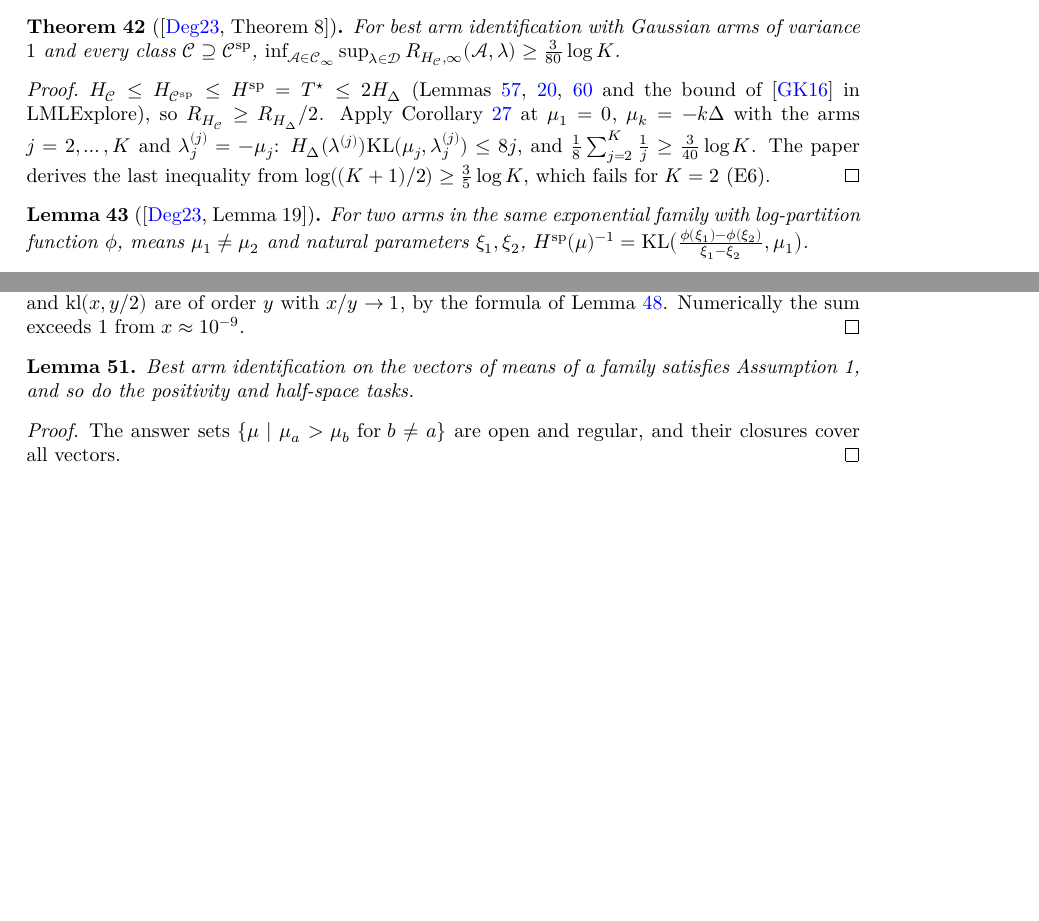
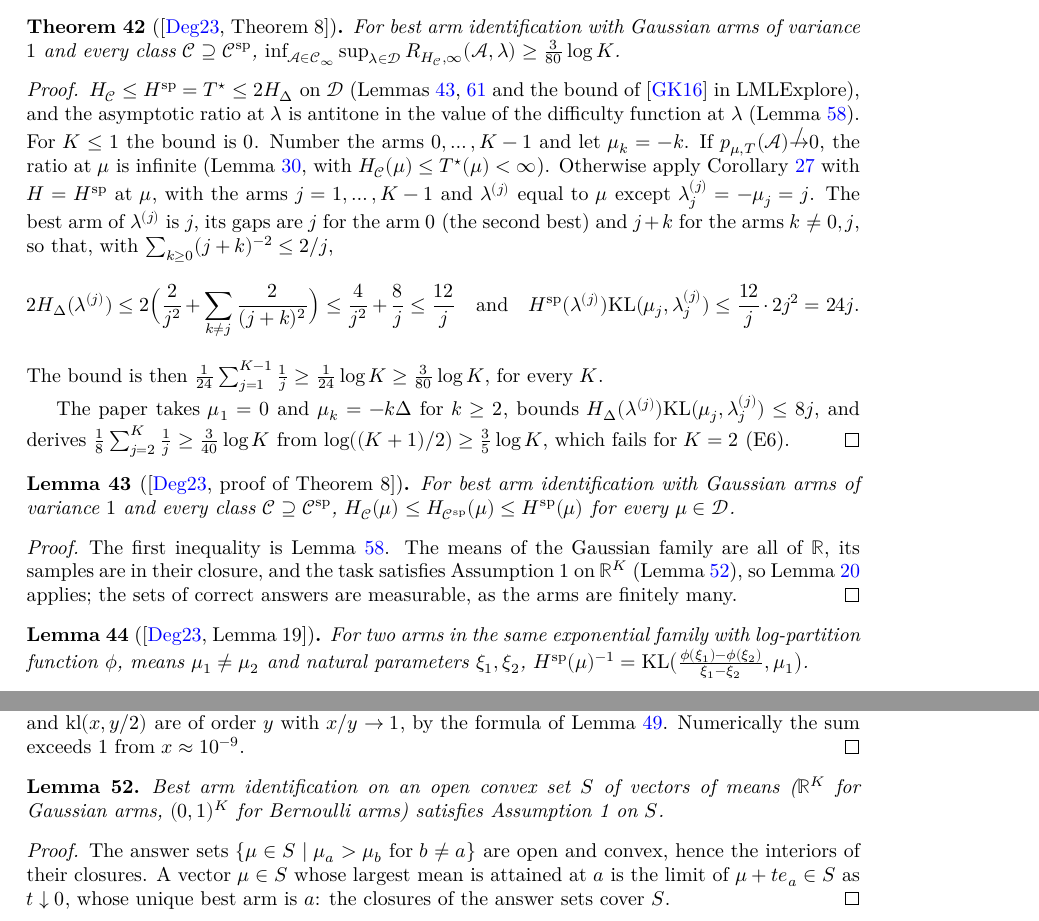
Before and after one commit to RemyDegenne/Degenne2023Existence, a LaTeX thesis (blueprint/src/print.tex, which reads blueprint/src/chapters/bai.tex): two parts of pages 13 and 14 of 23 before the commit and two parts of pages 13 and 15 of 24 after it, joined at a grey line, cut so that both start at the same text, the shorter picture padded with empty space. Compiled offline with XeLaTeX.

Commit message:
Advance: no complexity in Gaussian best arm identification (Theorem 8; chapter bai, item R17)
Theorem 8 is proved: for every class containing the static proportions
algorithms, H_C <= H^sp = T* <= 2 H_Delta on the models with a unique best
arm, and Corollary 4 at the means (0, -1, ..., -(K - 1)) gives the bound
(1/24) log K >= (3/80) log K for every K, a variant of the paper's
construction that avoids its last inequality, false for K = 2 (E6).

Over it: Assumption 1 for best arm identification on every open convex set
of vectors of means (isRegular_baiTask), from the convexity and closures of
its answer sets (ForLMLExplore/Identification/Task/BestArm.lean); the
static-proportions difficulty of Gaussian arms as their characteristic time;
and the antitonicity of the asymptotic ratio at a model in the value of the
difficulty there.

Co-Authored-By: Claude Opus 5.5 <noreply@anthropic.com>

```diff
--- a/blueprint/src/chapters/bai.tex
+++ b/blueprint/src/chapters/bai.tex
@@ -8,23 +8,56 @@ the set of vectors of means with a unique best arm.
   \label{thm:gaussian_bai_no_complexity}
   \lean{Degenne2023Existence.ofReal_mul_log_le_iInf_maxRatio_baiTask_gaussian}
   \leanok
-  \uses{cor:corner_lb, lem:oracleDifficulty_mono, lem:oracleDifficulty_staticClass_le,
-    lem:isRegular_baiTask, lem:staticDifficulty_eq_charTime, lem:asymptoticRatio_eq_top}
+  \uses{cor:corner_lb, lem:gaussian_bai_oracle_le, lem:oracleDifficulty_mono,
+    lem:staticDifficulty_eq_charTime, lem:asymptoticRatio_eq_top}
   For best arm identification with Gaussian arms of variance $1$ and every class $\cC \supseteq
   \Csp$, $\inf_{\cA \in \cC_{\infty}} \sup_{\lambda \in \cD} R_{H_{\cC}, \infty}(\cA, \lambda) \ge
   \frac{3}{80} \log K$.
 \end{theorem}
 
 \begin{proof}
-  \uses{cor:corner_lb, lem:oracleDifficulty_mono, lem:oracleDifficulty_staticClass_le,
-    lem:isRegular_baiTask, lem:staticDifficulty_eq_charTime, lem:asymptoticRatio_eq_top}
-  $H_{\cC} \le H_{\Csp} \le \Hsp = T^{\star} \le 2 H_{\Delta}$ (Lemmas~\ref{lem:oracleDifficulty_mono},
-  \ref{lem:oracleDifficulty_staticClass_le}, \ref{lem:staticDifficulty_eq_charTime} and the
-  bound of \cite{GK16} in LMLExplore), so $R_{H_{\cC}} \ge R_{H_{\Delta}} / 2$. Apply
-  Corollary~\ref{cor:corner_lb} at $\mu_1 = 0$, $\mu_k = -k \Delta$ with the arms $j = 2, \dots,
-  K$ and $\lambda^{(j)}_j = -\mu_j$: $H_{\Delta}(\lambda^{(j)}) \KL(\mu_j, \lambda^{(j)}_j) \le 8 j$,
-  and $\frac18 \sum_{j=2}^K \frac1j \ge \frac{3}{40} \log K$. The paper derives the last
-  inequality from $\log((K + 1) / 2) \ge \frac35 \log K$, which fails for $K = 2$ (E6).
+  \leanok
+  \uses{cor:corner_lb, lem:gaussian_bai_oracle_le, lem:oracleDifficulty_mono,
+    lem:staticDifficulty_eq_charTime, lem:asymptoticRatio_eq_top}
+  $H_{\cC} \le \Hsp = T^{\star} \le 2 H_{\Delta}$ on $\cD$
+  (Lemmas~\ref{lem:gaussian_bai_oracle_le}, \ref{lem:staticDifficulty_eq_charTime} and the
+  bound of \cite{GK16} in LMLExplore), and the asymptotic ratio at $\lambda$ is antitone in the
+  value of the difficulty function at $\lambda$ (Lemma~\ref{lem:oracleDifficulty_mono}). For
+  $K \le 1$ the bound is $0$. Number the arms $0, \dots, K - 1$ and let $\mu_k = -k$. If
+  $p_{\mu,T}(\cA) \not\to 0$, the ratio at $\mu$ is infinite
+  (Lemma~\ref{lem:asymptoticRatio_eq_top}, with $H_{\cC}(\mu) \le T^{\star}(\mu) < \infty$).
+  Otherwise apply Corollary~\ref{cor:corner_lb} with $H = \Hsp$ at $\mu$, with the arms $j = 1,
+  \dots, K - 1$ and $\lambda^{(j)}$ equal to $\mu$ except $\lambda^{(j)}_j = -\mu_j = j$. The best
+  arm of $\lambda^{(j)}$ is $j$, its gaps are $j$ for the arm $0$ (the second best) and $j + k$
+  for the arms $k \ne 0, j$, so that, with $\sum_{k \ge 0} (j + k)^{-2} \le 2 / j$,
+  \[ 2 H_{\Delta}(\lambda^{(j)}) \le 2 \Bigl(\frac{2}{j^2} + \sum_{k \ne j} \frac{2}{(j + k)^2}
+    \Bigr) \le \frac{4}{j^2} + \frac{8}{j} \le \frac{12}{j} \quad \text{and} \quad
+    \Hsp(\lambda^{(j)}) \KL(\mu_j, \lambda^{(j)}_j) \le \frac{12}{j} \cdot 2 j^2 = 24 j. \]
+  The bound is then $\frac{1}{24} \sum_{j=1}^{K-1} \frac1j \ge \frac{1}{24} \log K \ge
+  \frac{3}{80} \log K$, for every $K$.
+
+  The paper takes $\mu_1 = 0$ and $\mu_k = -k \Delta$ for $k \ge 2$, bounds
+  $H_{\Delta}(\lambda^{(j)}) \KL(\mu_j, \lambda^{(j)}_j) \le 8 j$, and derives
+  $\frac18 \sum_{j=2}^K \frac1j \ge \frac{3}{40} \log K$ from $\log((K + 1) / 2) \ge \frac35 \log
+  K$, which fails for $K = 2$ (E6).
+\end{proof}
+
+\begin{lemma}[{\cite[proof of Theorem 8]{D23}}]
+  \label{lem:gaussian_bai_oracle_le}
+  \lean{Degenne2023Existence.oracleDifficulty_le_staticDifficulty_baiTask_gaussian}
+  \leanok
+  \uses{lem:oracleDifficulty_mono, lem:oracleDifficulty_staticClass_le, lem:isRegular_baiTask}
+  For best arm identification with Gaussian arms of variance $1$ and every class $\cC \supseteq
+  \Csp$, $H_{\cC}(\mu) \le H_{\Csp}(\mu) \le \Hsp(\mu)$ for every $\mu \in \cD$.
+\end{lemma}
+
+\begin{proof}
+  \leanok
+  \uses{lem:oracleDifficulty_mono, lem:oracleDifficulty_staticClass_le, lem:isRegular_baiTask}
+  The first inequality is Lemma~\ref{lem:oracleDifficulty_mono}. The means of the Gaussian family
+  are all of $\R$, its samples are in their closure, and the task satisfies Assumption 1 on
+  $\R^K$ (Lemma~\ref{lem:isRegular_baiTask}), so Lemma~\ref{lem:oracleDifficulty_staticClass_le}
+  applies; the sets of correct answers are measurable, as the arms are finitely many.
 \end{proof}
 
 \begin{lemma}[{\cite[Lemma 19]{D23}}]
@@ -192,12 +225,21 @@ the set of vectors of means with a unique best arm.
 
 \begin{lemma}
   \label{lem:isRegular_baiTask}
+  \lean{Degenne2023Existence.isRegular_baiTask,
+    LMLExplore.Identification.convex_answerSet_baiTask,
+    LMLExplore.Identification.mem_closure_answerSet_baiTask_restrict,
+    LMLExplore.Identification.subset_iUnion_closure_answerSet_baiTask_restrict,
+    LMLExplore.Identification.interior_closure_answerSet_baiTask_restrict}
+  \leanok
   \uses{asm:answer_nhds}
-  Best arm identification on the vectors of means of a family satisfies Assumption 1, and so do
-  the positivity and half-space tasks.
+  Best arm identification on an open convex set $S$ of vectors of means ($\R^K$ for Gaussian arms,
+  $(0, 1)^K$ for Bernoulli arms) satisfies Assumption 1 on $S$.
 \end{lemma}
 
 \begin{proof}
-  The answer sets $\{\mu \mid \mu_a > \mu_b \text{ for } b \ne a\}$ are open and regular, and their
-  closures cover all vectors.
+  \leanok
+  The answer sets $\{\mu \in S \mid \mu_a > \mu_b \text{ for } b \ne a\}$ are open and convex,
+  hence the interiors of their closures. A vector $\mu \in S$ whose largest mean is attained at $a$
+  is the limit of $\mu + t e_a \in S$ as $t \downarrow 0$, whose unique best arm is $a$: the
+  closures of the answer sets cover $S$.
 \end{proof}
```
Also changed, not shown: PAPER_ROADMAP.md (+18 -3 lines), blueprint/src/chapters/prereq-complexity.tex (+5 -2 lines), formalization.yaml (+15 -3 lines), notes/blueprint-outline.md (+7 -1 lines), notes/paper-errata.md (+3 -1 lines), 7 other files.
